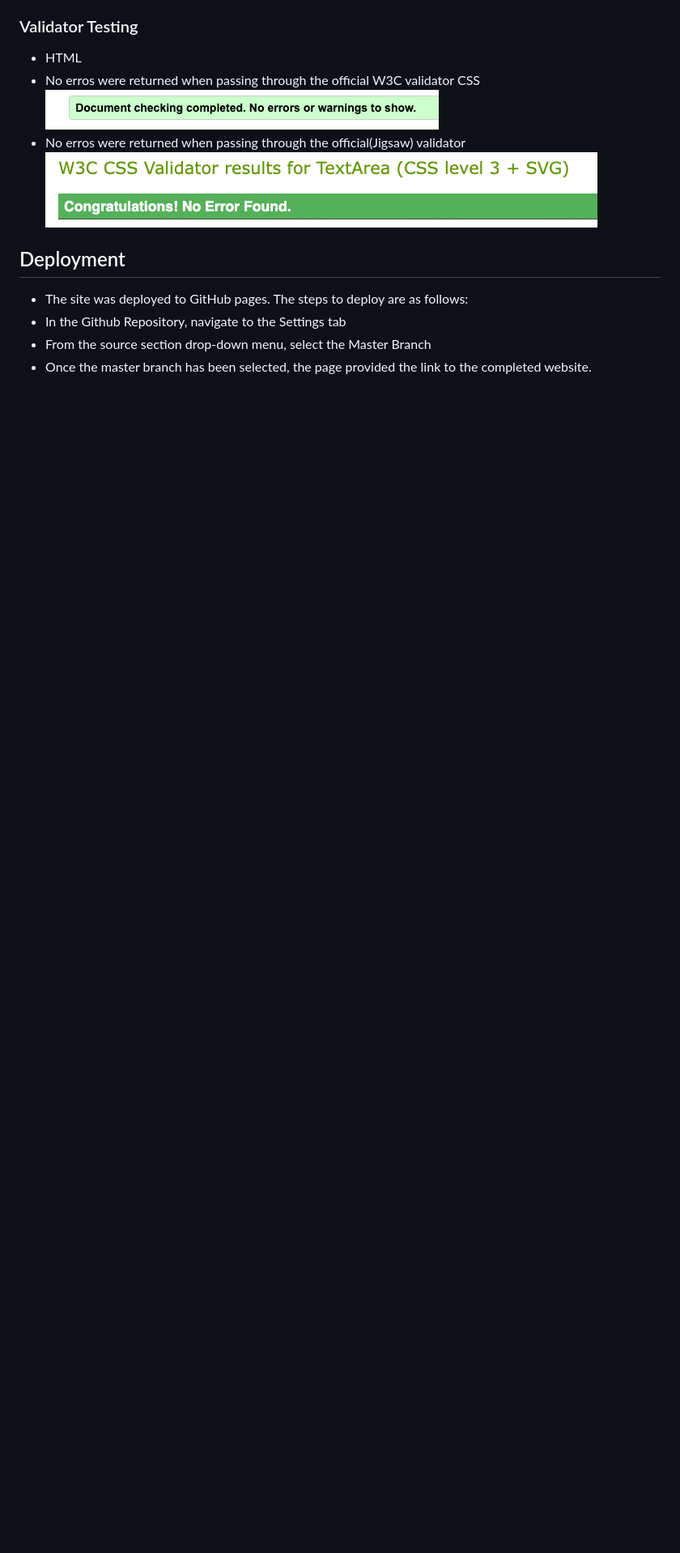
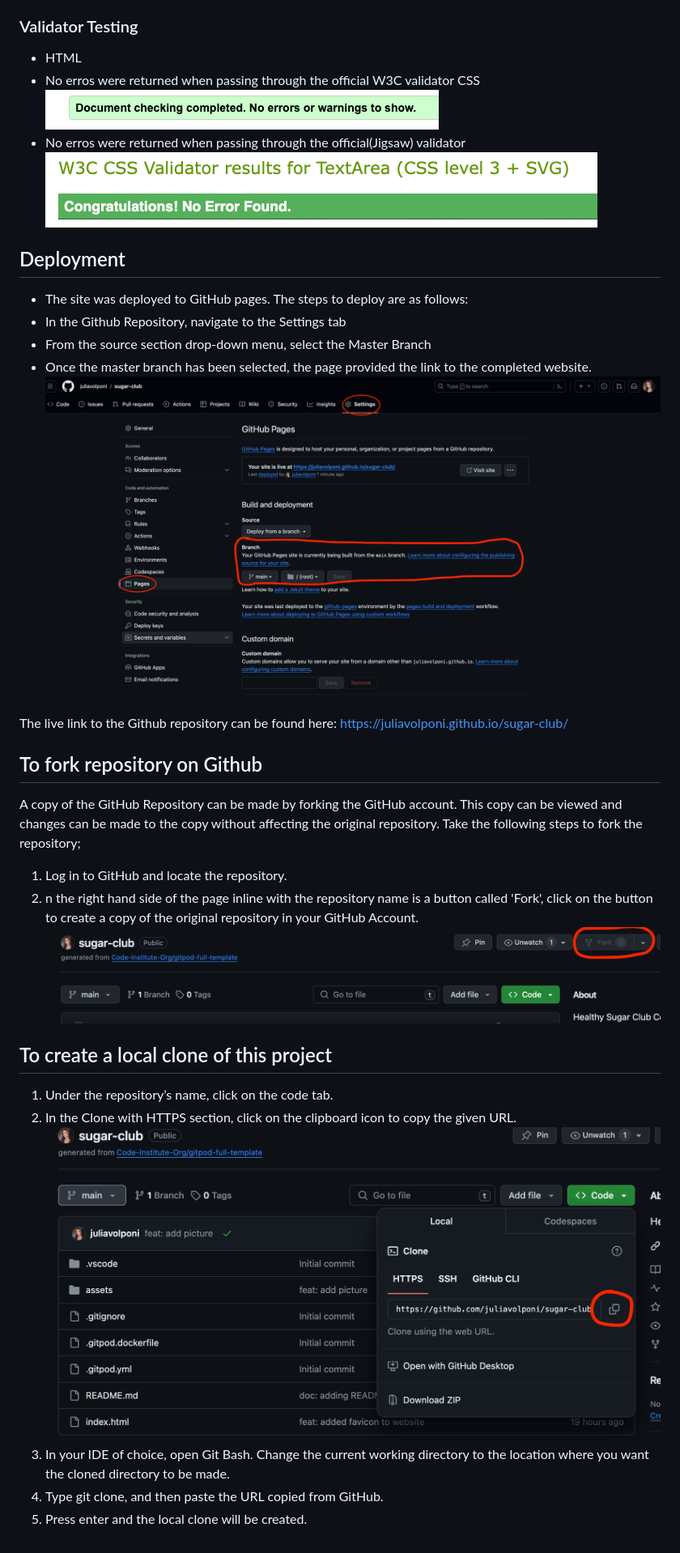
Before and after one commit to juliavolponi/sugar-club, a Markdown page: README.md, the part around the change. Shown: that part at 81% size. Rendered like a GitHub page; pictures changed too: assets/images/clone_step.png (added), assets/images/fork_step.png (added); blank space fills up the shorter version.

Commit message:
feat: add images

```diff
--- a/README.md
+++ b/README.md
@@ -66,3 +66,22 @@ CSS
 * In the Github Repository, navigate to the Settings tab
 * From the source section drop-down menu, select the Master Branch
 * Once the master branch has been selected, the page provided the link to the completed website.
+![step for deployment on github](assets/images/deploy_step.png)
+
+The live link to the Github repository can be found here: https://juliavolponi.github.io/sugar-club/
+
+## To fork repository on Github
+A copy of the GitHub Repository can be made by forking the GitHub account. This copy can be viewed and changes can be made to the copy without affecting the original repository. Take the following steps to fork the repository;
+
+1. Log in to GitHub and locate the repository.
+2. n the right hand side of the page inline with the repository name is a button called 'Fork', click on the button to create a copy of the original repository in your GitHub Account.
+![fork step on github](assets/images/fork_step.png)
+
+## To create a local clone of this project
+1. Under the repository’s name, click on the code tab.
+2. In the Clone with HTTPS section, click on the clipboard icon to copy the given URL.
+![clone step on Github](assets/images/clone_step.png)
+3. In your IDE of choice, open Git Bash.
+Change the current working directory to the location where you want the cloned directory to be made.
+4. Type git clone, and then paste the URL copied from GitHub.
+5. Press enter and the local clone will be created.
```
